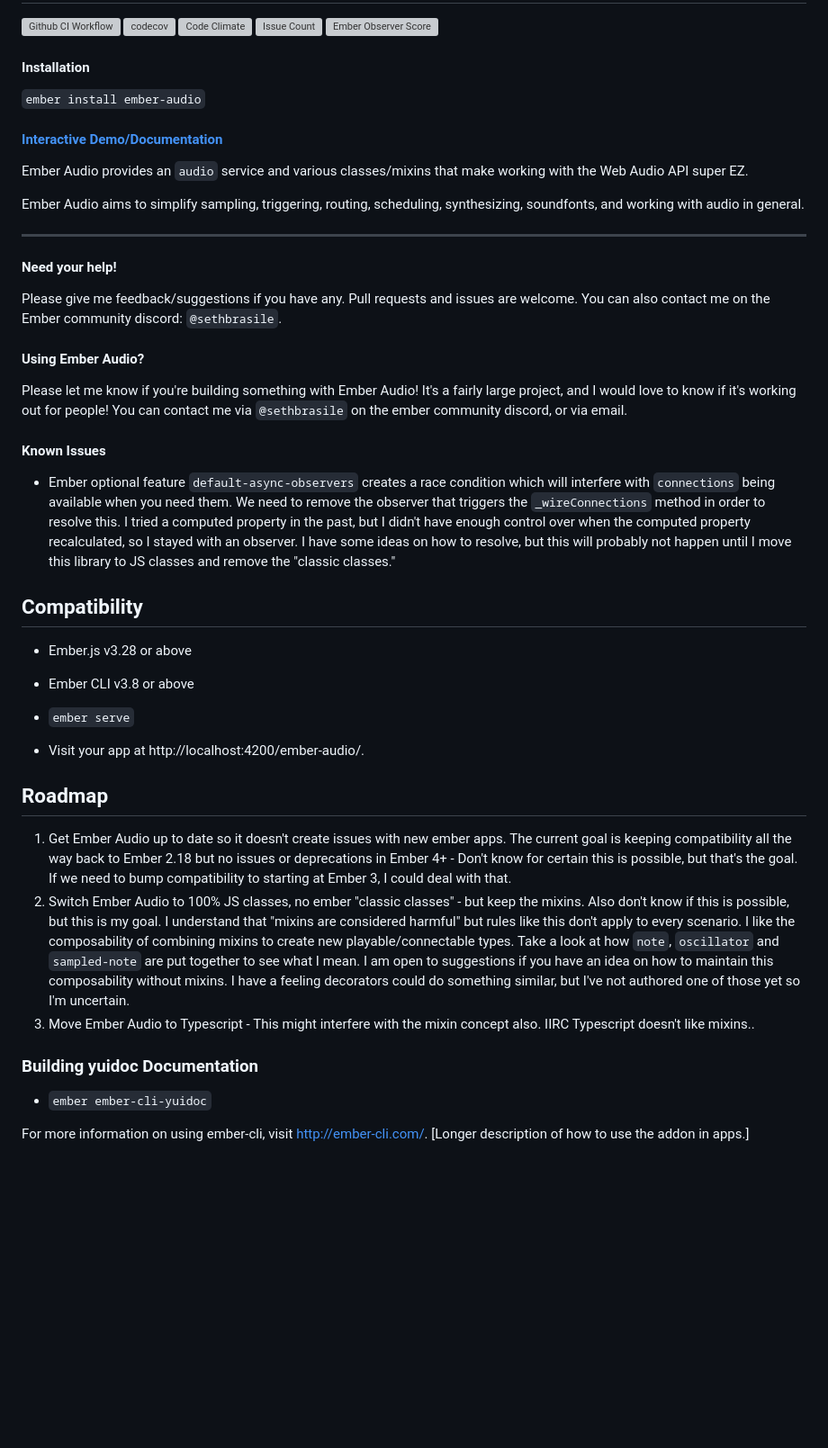
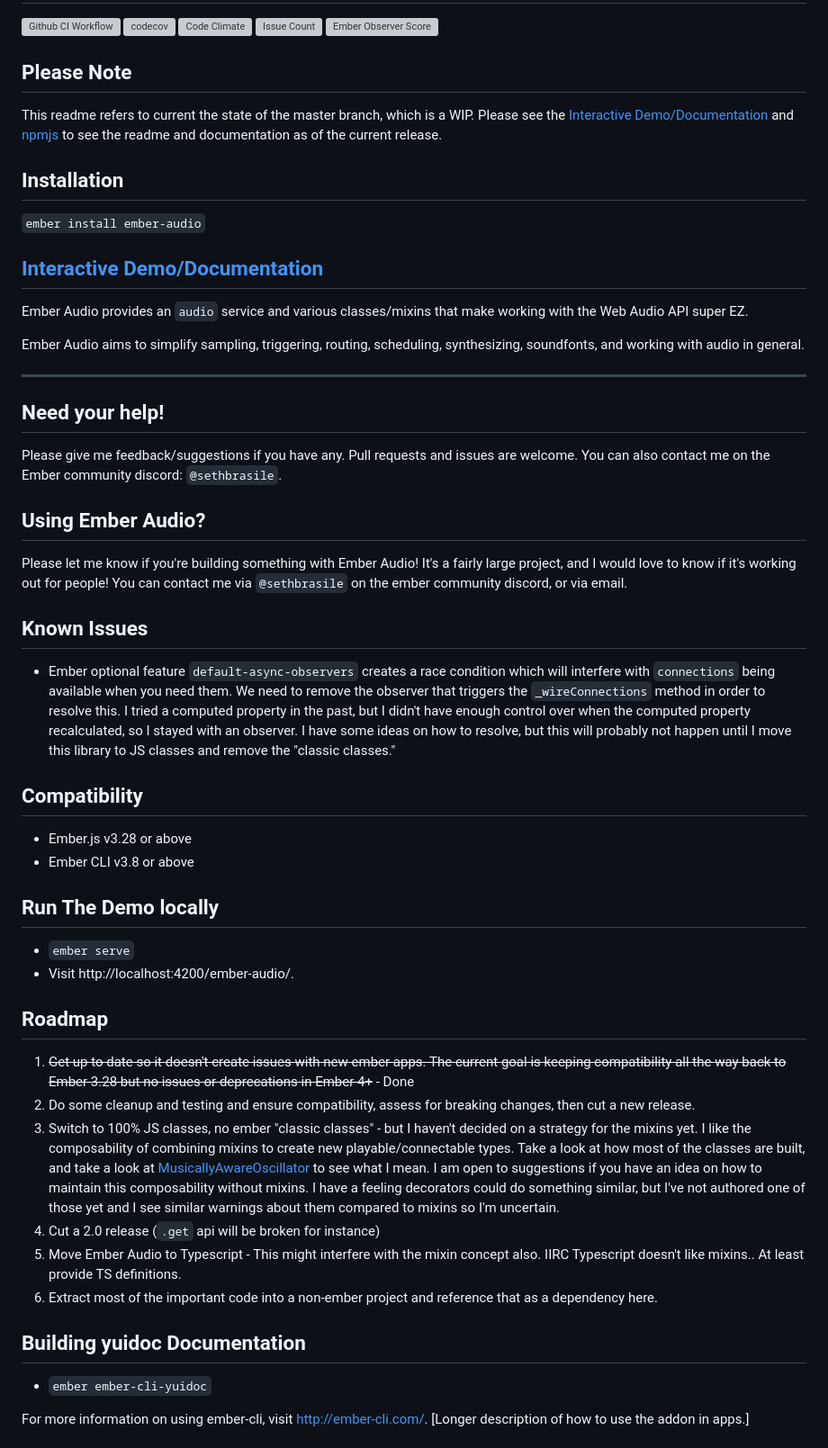
Before and after one commit to sethbrasile/ember-audio, a Markdown page: README.md, the part around the change. Shown at 90% size. Rendered like a GitHub page; blank space fills up the shorter version; grey boxes are pictures that could not be loaded.

```diff
--- a/README.md
+++ b/README.md
@@ -6,11 +6,17 @@
 [![Issue Count](https://codeclimate.com/github/sethbrasile/ember-audio/badges/issue_count.svg)](https://codeclimate.com/github/sethbrasile/ember-audio)
 [![Ember Observer Score](https://emberobserver.com/badges/ember-audio.svg)](http://emberobserver.com/addons/ember-audio)
 
-#### Installation
+## Please Note
+
+This readme refers to current the state of the master branch, which is a WIP. Please see the
+[Interactive Demo/Documentation](http://sethbrasile.github.io/ember-audio) and [npmjs](https://www.npmjs.com/package/ember-audio) to see the readme and
+documentation as of the current release.
+
+## Installation
 
 `ember install ember-audio`
 
-#### [Interactive Demo/Documentation](http://sethbrasile.github.io/ember-audio)
+## [Interactive Demo/Documentation](http://sethbrasile.github.io/ember-audio)
 
 Ember Audio provides an `audio` service and various classes/mixins that make
 working with the Web Audio API super EZ.
@@ -20,18 +26,18 @@ synthesizing, soundfonts, and working with audio in general.
 
 ---
 
-#### Need your help!
+## Need your help!
 
 Please give me feedback/suggestions if you have any. Pull requests and issues
 are welcome. You can also contact me on the Ember community discord: `@sethbrasile`.
 
-#### Using Ember Audio?
+## Using Ember Audio?
 
 Please let me know if you're building something with Ember Audio! It's a fairly
 large project, and I would love to know if it's working out for people! You can
 contact me via `@sethbrasile` on the ember community discord, or via email.
 
-#### Known Issues
+## Known Issues
 
 - Ember optional feature `default-async-observers` creates a race condition which will interfere with `connections` being available when you need them. We need
   to remove the observer that triggers the `_wireConnections` method in order to resolve this. I tried a computed property in the past, but I didn't have enough
@@ -43,22 +49,26 @@ contact me via `@sethbrasile` on the ember community discord, or via email.
 - Ember.js v3.28 or above
 - Ember CLI v3.8 or above
 
+## Run The Demo locally
+
 - `ember serve`
-- Visit your app at http://localhost:4200/ember-audio/.
+- Visit http://localhost:4200/ember-audio/.
 
 ## Roadmap
 
-1. Get Ember Audio up to date so it doesn't create issues with new ember apps. The current goal is keeping compatibility all the way back to Ember 2.18 but no
-   issues or deprecations in Ember 4+ - Don't know for certain this is possible, but that's the goal. If we need to bump compatibility to starting at Ember 3, I
-   could deal with that.
-2. Switch Ember Audio to 100% JS classes, no ember "classic classes" - but keep the mixins. Also don't know if this is possible, but this is my goal. I
-   understand that "mixins are considered harmful" but rules like this don't apply to every scenario. I like the composability of combining mixins to create new
-   playable/connectable types. Take a look at how `note`, `oscillator` and `sampled-note` are put together to see what I mean. I am open to suggestions if you
-   have an idea on how to maintain this composability without mixins. I have a feeling decorators could do something similar, but I've not authored one of those
-   yet so I'm uncertain.
-3. Move Ember Audio to Typescript - This might interfere with the mixin concept also. IIRC Typescript doesn't like mixins..
+1. ~~Get up to date so it doesn't create issues with new ember apps. The current goal is keeping compatibility all the way back to Ember 3.28 but no
+   issues or deprecations in Ember 4+~~ - Done
+2. Do some cleanup and testing and ensure compatibility, assess for breaking changes, then cut a new release.
+3. Switch to 100% JS classes, no ember "classic classes" - but I haven't decided on a strategy for the mixins yet. I like the composability of
+   combining mixins to create new playable/connectable types. Take a look at how most of the classes are built, and take a look at
+   [MusicallyAwareOscillator](https://sethbrasile.github.io/ember-audio/#/synthesis) to see what I mean. I am open to suggestions if you have an idea on how
+   to maintain this composability without mixins. I have a feeling decorators could do something similar, but I've not authored one of those yet and I see
+   similar warnings about them compared to mixins so I'm uncertain.
+4. Cut a 2.0 release (`.get` api will be broken for instance)
+5. Move Ember Audio to Typescript - This might interfere with the mixin concept also. IIRC Typescript doesn't like mixins.. At least provide TS definitions.
+6. Extract most of the important code into a non-ember project and reference that as a dependency here.
 
-### Building yuidoc Documentation
+## Building yuidoc Documentation
 
 - `ember ember-cli-yuidoc`
 
```
